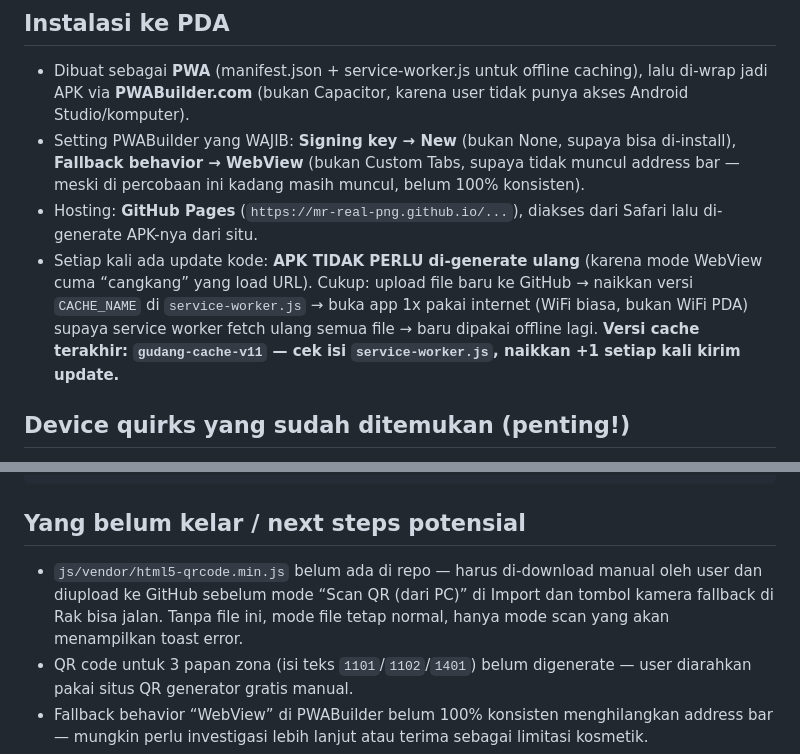
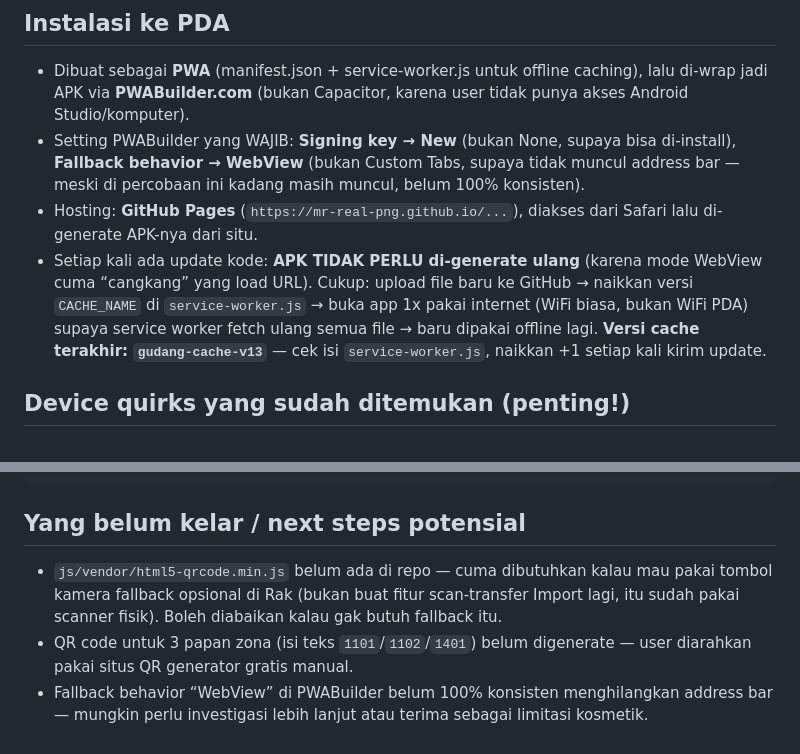
Before and after one commit to MR-REAL-png/WH, a Markdown page: HANDOFF.md, 2 parts joined by grey strips. GitHub-like rendering.

```diff
--- a/HANDOFF.md
+++ b/HANDOFF.md
@@ -32,7 +32,7 @@ Draft HANDOFF versi lama sempat menyebut format teks `ZONA:LOKAL` / `ZONA:UNPACK
 - Dibuat sebagai **PWA** (manifest.json + service-worker.js untuk offline caching), lalu di-wrap jadi APK via **PWABuilder.com** (bukan Capacitor, karena user tidak punya akses Android Studio/komputer).
 - Setting PWABuilder yang WAJIB: **Signing key → New** (bukan None, supaya bisa di-install), **Fallback behavior → WebView** (bukan Custom Tabs, supaya tidak muncul address bar — meski di percobaan ini kadang masih muncul, belum 100% konsisten).
 - Hosting: **GitHub Pages** (`https://mr-real-png.github.io/...`), diakses dari Safari lalu di-generate APK-nya dari situ.
-- Setiap kali ada update kode: **APK TIDAK PERLU di-generate ulang** (karena mode WebView cuma “cangkang” yang load URL). Cukup: upload file baru ke GitHub → naikkan versi `CACHE_NAME` di `service-worker.js` → buka app 1x pakai internet (WiFi biasa, bukan WiFi PDA) supaya service worker fetch ulang semua file → baru dipakai offline lagi. **Versi cache terakhir: `gudang-cache-v11` — cek isi `service-worker.js`, naikkan +1 setiap kali kirim update.**
+- Setiap kali ada update kode: **APK TIDAK PERLU di-generate ulang** (karena mode WebView cuma “cangkang” yang load URL). Cukup: upload file baru ke GitHub → naikkan versi `CACHE_NAME` di `service-worker.js` → buka app 1x pakai internet (WiFi biasa, bukan WiFi PDA) supaya service worker fetch ulang semua file → baru dipakai offline lagi. **Versi cache terakhir: `gudang-cache-v13`** — cek isi `service-worker.js`, naikkan +1 setiap kali kirim update.
 
 ## Device quirks yang sudah ditemukan (penting!)
 
@@ -85,7 +98,7 @@ gudang-app/
 
 ## Yang belum kelar / next steps potensial
 
-- `js/vendor/html5-qrcode.min.js` belum ada di repo — harus di-download manual oleh user dan diupload ke GitHub sebelum mode “Scan QR (dari PC)” di Import dan tombol kamera fallback di Rak bisa jalan. Tanpa file ini, mode file tetap normal, hanya mode scan yang akan menampilkan toast error.
+- `js/vendor/html5-qrcode.min.js` belum ada di repo — cuma dibutuhkan kalau mau pakai tombol kamera fallback opsional di Rak (bukan buat fitur scan-transfer Import lagi, itu sudah pakai scanner fisik). Boleh diabaikan kalau gak butuh fallback itu.
 - QR code untuk 3 papan zona (isi teks `1101`/`1102`/`1401`) belum digenerate — user diarahkan pakai situs QR generator gratis manual.
 - Fallback behavior “WebView” di PWABuilder belum 100% konsisten menghilangkan address bar — mungkin perlu investigasi lebih lanjut atau terima sebagai limitasi kosmetik.
 - Belum ada fitur stok opname / audit berkala.
```
Also changed, not shown: other parts of HANDOFF.md (+26 -13 lines).
